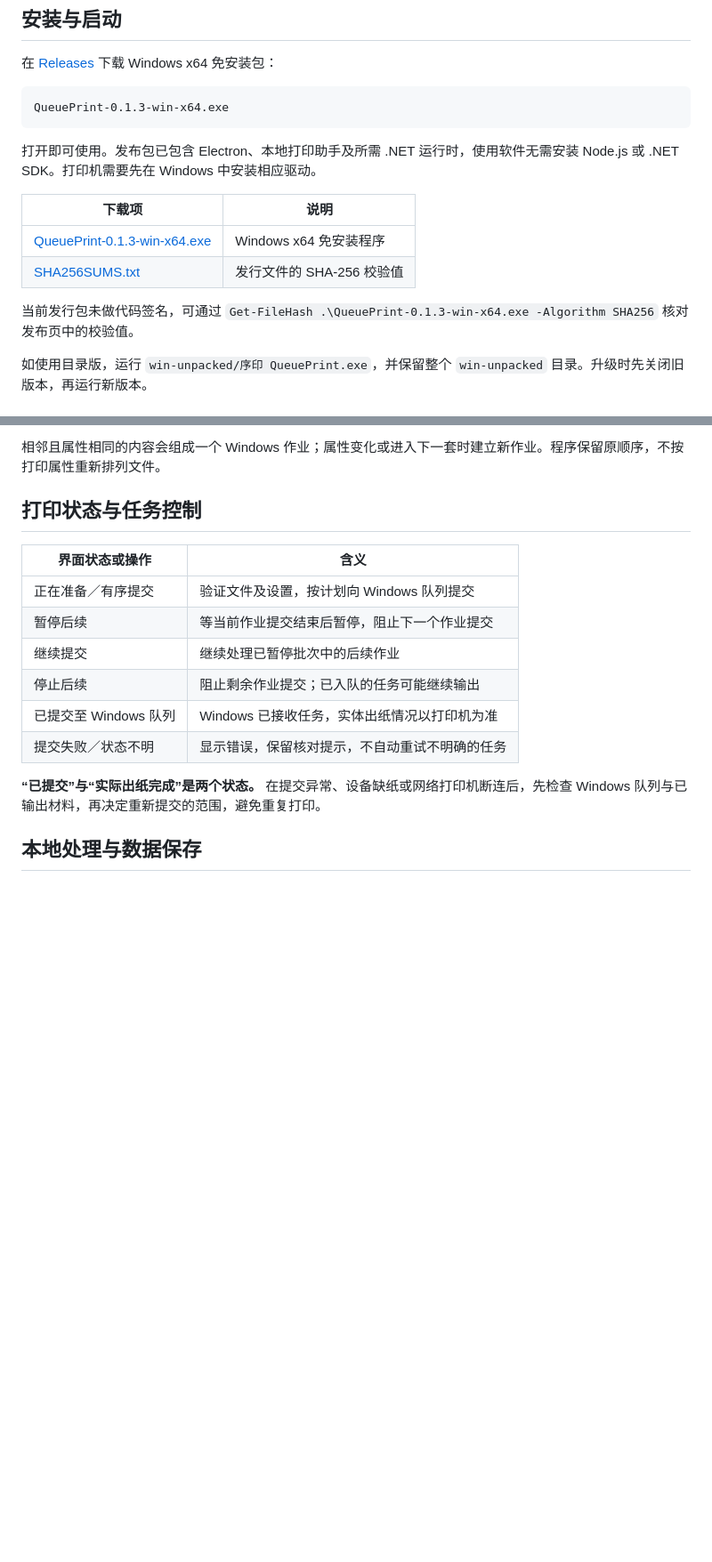
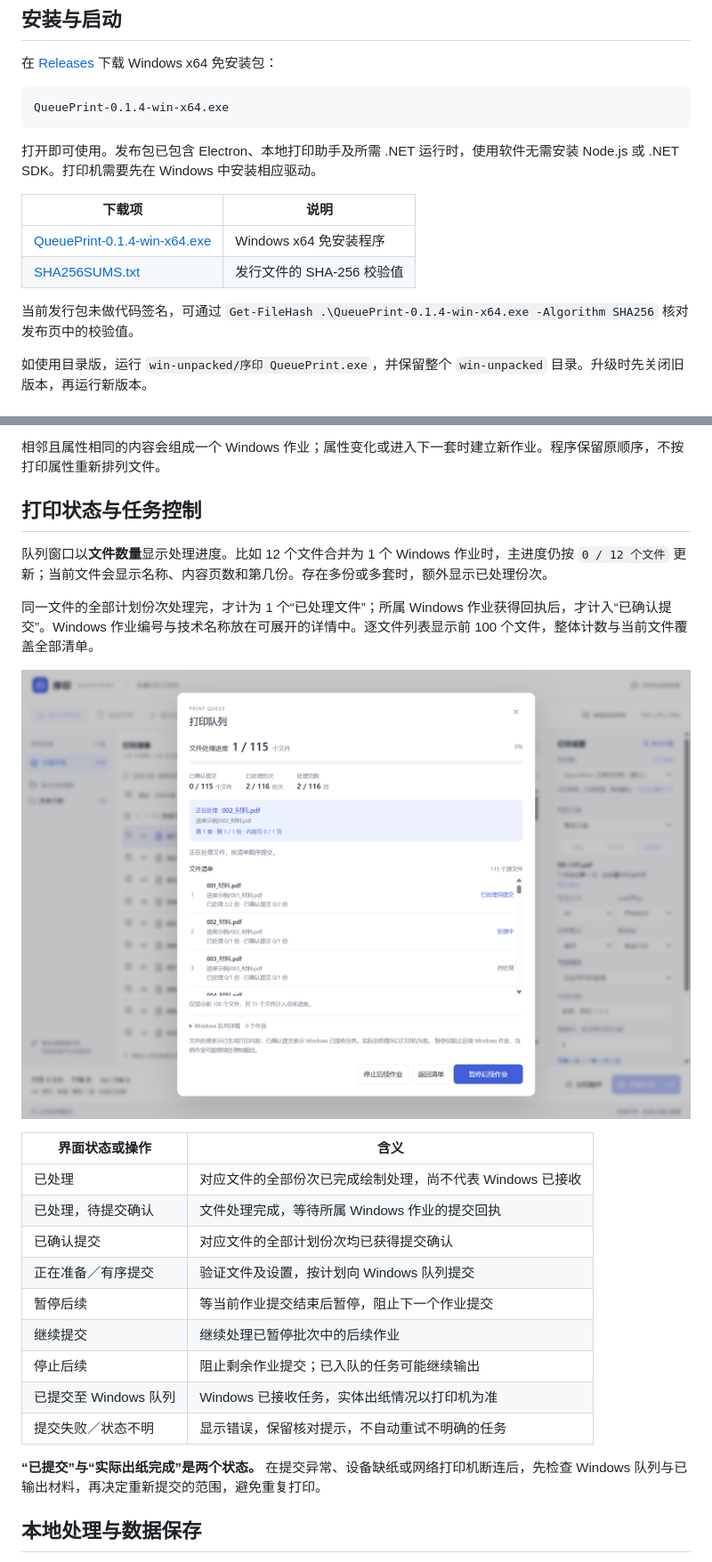
Before and after one commit to Mechanic707/QueuePrint, a Markdown page: README.md, 2 parts joined by grey strips. Shown at 89% size. Drawn GitHub-style; pictures changed too: docs/images/progress.png (added); blank space fills up the shorter version.

````diff
--- a/README.md
+++ b/README.md
@@ -68,17 +69,17 @@
 在 [Releases](https://github.com/Mechanic707/QueuePrint/releases/latest) 下载 Windows x64 免安装包：
 
 ```text
-QueuePrint-0.1.3-win-x64.exe
+QueuePrint-0.1.4-win-x64.exe
 ```
 
 打开即可使用。发布包已包含 Electron、本地打印助手及所需 .NET 运行时，使用软件无需安装 Node.js 或 .NET SDK。打印机需要先在 Windows 中安装相应驱动。
 
 | 下载项 | 说明 |
 | --- | --- |
-| [QueuePrint-0.1.3-win-x64.exe](https://github.com/Mechanic707/QueuePrint/releases/download/v0.1.3/QueuePrint-0.1.3-win-x64.exe) | Windows x64 免安装程序 |
-| [SHA256SUMS.txt](https://github.com/Mechanic707/QueuePrint/releases/download/v0.1.3/SHA256SUMS.txt) | 发行文件的 SHA-256 校验值 |
+| [QueuePrint-0.1.4-win-x64.exe](https://github.com/Mechanic707/QueuePrint/releases/download/v0.1.4/QueuePrint-0.1.4-win-x64.exe) | Windows x64 免安装程序 |
+| [SHA256SUMS.txt](https://github.com/Mechanic707/QueuePrint/releases/download/v0.1.4/SHA256SUMS.txt) | 发行文件的 SHA-256 校验值 |
 
-当前发行包未做代码签名，可通过 `Get-FileHash .\QueuePrint-0.1.3-win-x64.exe -Algorithm SHA256` 核对发布页中的校验值。
+当前发行包未做代码签名，可通过 `Get-FileHash .\QueuePrint-0.1.4-win-x64.exe -Algorithm SHA256` 核对发布页中的校验值。
 
 如使用目录版，运行 `win-unpacked/序印 QueuePrint.exe`，并保留整个 `win-unpacked` 目录。升级时先关闭旧版本，再运行新版本。
 
@@ -196,8 +197,17 @@ A → A → A → A → A → A → B → B
 
 ## 打印状态与任务控制
 
+队列窗口以**文件数量**显示处理进度。比如 12 个文件合并为 1 个 Windows 作业时，主进度仍按 `0 / 12 个文件` 更新；当前文件会显示名称、内容页数和第几份。存在多份或多套时，额外显示已处理份次。
+
+同一文件的全部计划份次处理完，才计为 1 个“已处理文件”；所属 Windows 作业获得回执后，才计入“已确认提交”。Windows 作业编号与技术名称放在可展开的详情中。逐文件列表显示前 100 个文件，整体计数与当前文件覆盖全部清单。
+
+![文件级处理与提交进度](docs/images/progress.png)
+
 | 界面状态或操作 | 含义 |
 | --- | --- |
+| 已处理 | 对应文件的全部份次已完成绘制处理，尚不代表 Windows 已接收 |
+| 已处理，待提交确认 | 文件处理完成，等待所属 Windows 作业的提交回执 |
+| 已确认提交 | 对应文件的全部计划份次均已获得提交确认 |
 | 正在准备／有序提交 | 验证文件及设置，按计划向 Windows 队列提交 |
 | 暂停后续 | 等当前作业提交结束后暂停，阻止下一个作业提交 |
 | 继续提交 | 继续处理已暂停批次中的后续作业 |
````
Also changed, not shown: other parts of README.md (+13 -3 lines), docs/release-v0.1.4.md (added, +23 -0 lines), native/README.md (+22 -6 lines), 12 other files.
